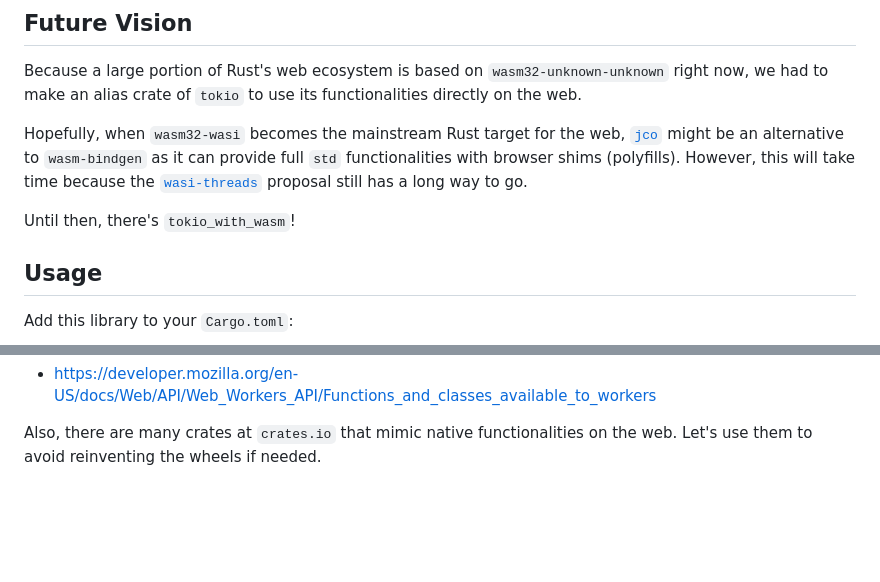
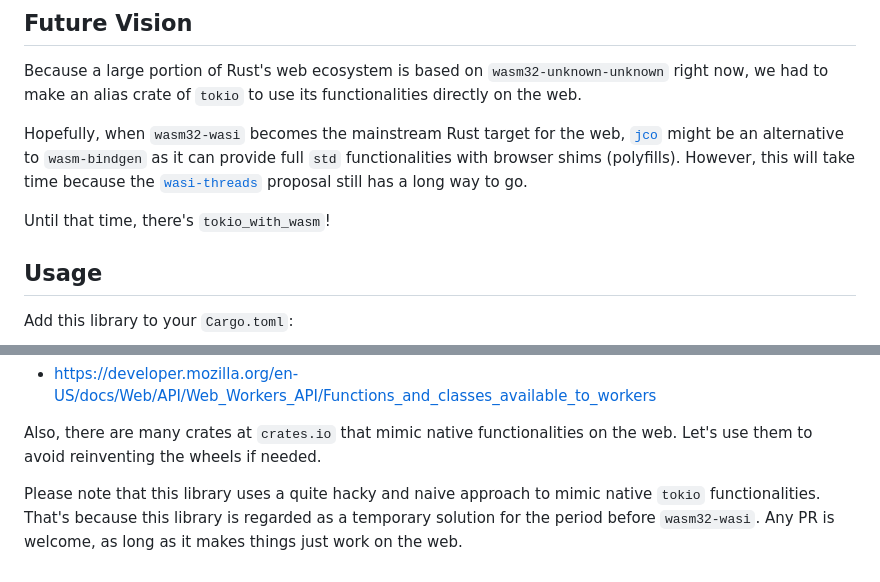
Before and after one commit to cunarist/tokio-with-wasm, a Markdown page: README.md, 2 parts joined by grey strips. GitHub-like rendering; blank space fills up the shorter version.

Commit message:
Add guides

```diff
--- a/README.md
+++ b/README.md
@@ -40,7 +40,7 @@ Because a large portion of Rust's web ecosystem is based on `wasm32-unknown-unkn
 
 Hopefully, when `wasm32-wasi` becomes the mainstream Rust target for the web, [`jco`](https://github.com/bytecodealliance/jco) might be an alternative to `wasm-bindgen` as it can provide full `std` functionalities with browser shims (polyfills). However, this will take time because the [`wasi-threads`](https://github.com/WebAssembly/wasi-threads) proposal still has a long way to go.
 
-Until then, there's `tokio_with_wasm`!
+Until that time, there's `tokio_with_wasm`!
 
 ## Usage
 
@@ -97,3 +97,5 @@ You'll be surprised by various capabilities that modern JavaScript has.
 - https://developer.mozilla.org/en-US/docs/Web/API/Web_Workers_API/Functions_and_classes_available_to_workers
 
 Also, there are many crates at `crates.io` that mimic native functionalities on the web. Let's use them to avoid reinventing the wheels if needed.
+
+Please note that this library uses a quite hacky and naive approach to mimic native `tokio` functionalities. That's because this library is regarded as a temporary solution for the period before `wasm32-wasi`. Any PR is welcome, as long as it makes things just work on the web.
```
